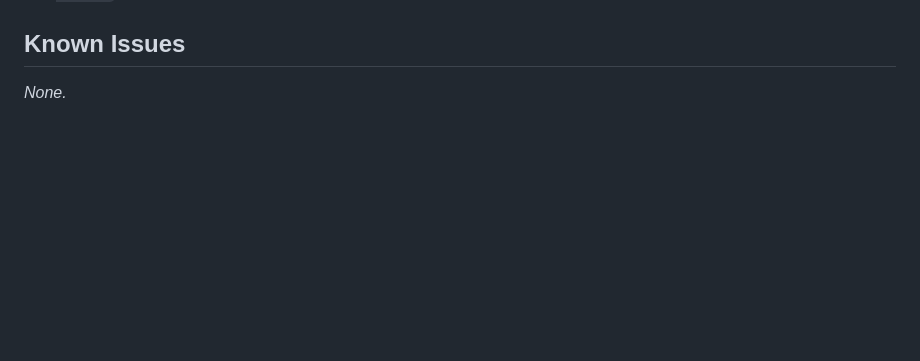
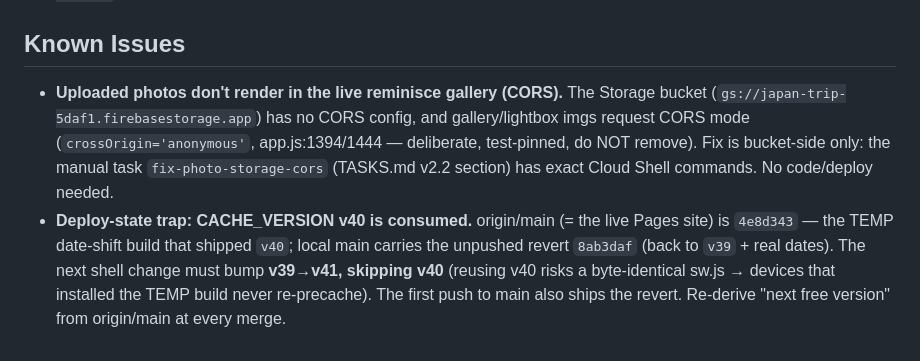
Before and after one commit to jacobfulfyll/japan_trip, a Markdown page: CLAUDE.md, the part around the change. GitHub-like rendering; blank space fills up the shorter version.

Commit message:
meta: formalize v2.2 backlog — picker/HEIC handoff, Seigaiha gallery mosaic, debt triage + Known Issues (CORS done, v40-consumed deploy trap)
Co-Authored-By: Claude Fable 5 <noreply@anthropic.com>

```diff
--- a/CLAUDE.md
+++ b/CLAUDE.md
@@ -168,4 +168,5 @@ Returns are **deeply frozen and copy-safe** — callers cannot corrupt shared mo
 
 ## Known Issues
 
-_None._
+- **Uploaded photos don't render in the live reminisce gallery (CORS).** The Storage bucket (`gs://japan-trip-5daf1.firebasestorage.app`) has no CORS config, and gallery/lightbox imgs request CORS mode (`crossOrigin='anonymous'`, app.js:1394/1444 — deliberate, test-pinned, do NOT remove). Fix is bucket-side only: the manual task `fix-photo-storage-cors` (TASKS.md v2.2 section) has exact Cloud Shell commands. No code/deploy needed.
+- **Deploy-state trap: CACHE_VERSION v40 is consumed.** origin/main (= the live Pages site) is `4e8d343` — the TEMP date-shift build that shipped `v40`; local main carries the unpushed revert `8ab3daf` (back to `v39` + real dates). The next shell change must bump **v39→v41, skipping v40** (reusing v40 risks a byte-identical sw.js → devices that installed the TEMP build never re-precache). The first push to main also ships the revert. Re-derive "next free version" from origin/main at every merge.
```
Also changed, not shown: TASKS.md (+4 -2 lines).
